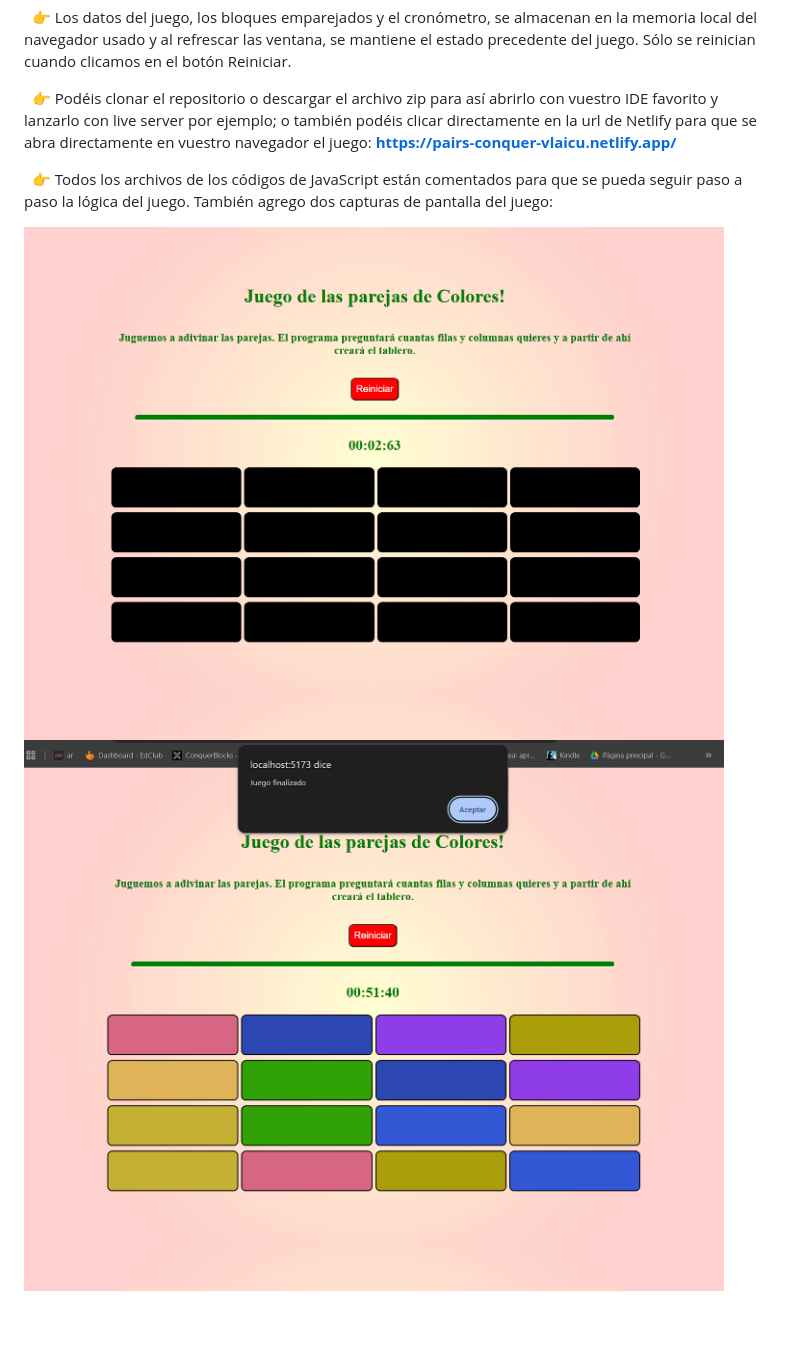
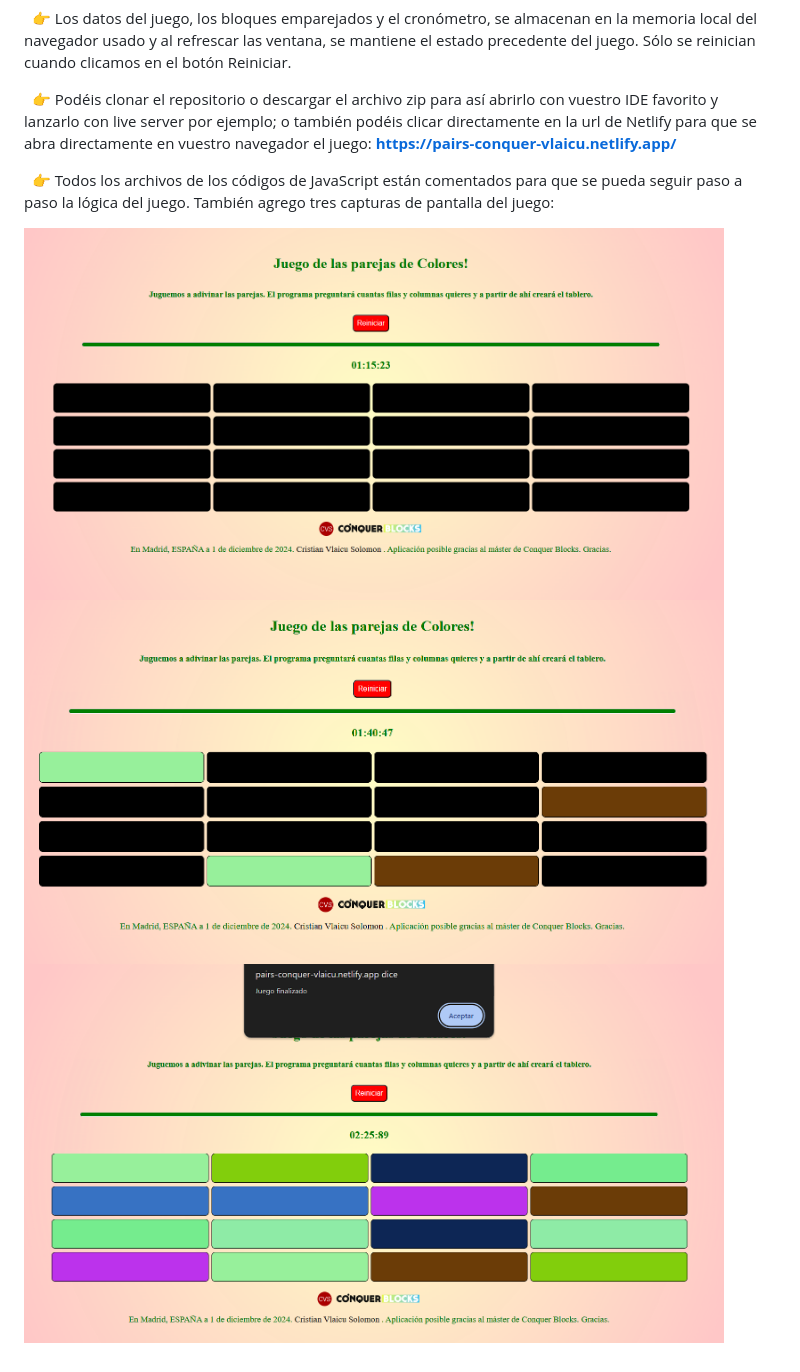
Before and after one commit to cristianvlaicu/Proyecto-pairs-conquer-vlaicu, a Markdown page: README.md, the part around the change. Drawn GitHub-style; pictures changed too: pairs1.png, pairs2.png, pairs3.png (added); blank space fills up the shorter version.

Commit message:
update screenshots and README.

```diff
--- a/README.md
+++ b/README.md
@@ -9,9 +9,10 @@
 
 &nbsp;&nbsp;👉 Podéis clonar el repositorio o descargar el archivo zip para así abrirlo con vuestro IDE favorito y lanzarlo con live server por ejemplo; o también podéis clicar directamente en la url de Netlify para que se abra directamente en vuestro navegador el juego: <a target="_blank" href="https://pairs-conquer-vlaicu.netlify.app/" ><b>https://pairs-conquer-vlaicu.netlify.app/</b></a>
 
-&nbsp;&nbsp;👉 Todos los archivos de los códigos de JavaScript están comentados para que se pueda seguir paso a paso la lógica del juego. También agrego dos capturas de pantalla del juego:
+&nbsp;&nbsp;👉 Todos los archivos de los códigos de JavaScript están comentados para que se pueda seguir paso a paso la lógica del juego. También agrego tres capturas de pantalla del juego:
 
 <img src="pairs1.png" alt="Descripción" width="700"/>
 <img src="pairs2.png" alt="Descripción" width="700"/>
+<img src="pairs3.png" alt="Descripción" width="700"/>
 
 </p>
```
